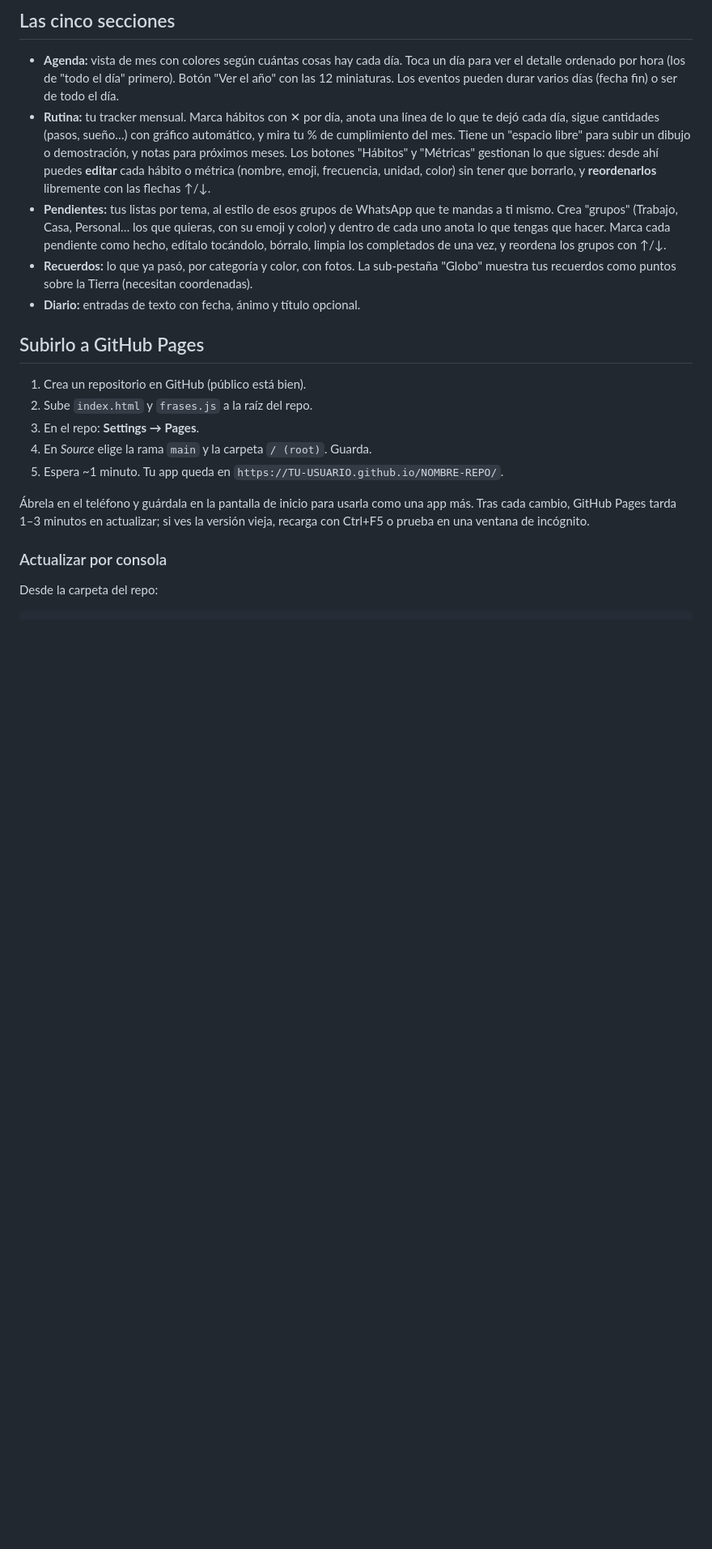
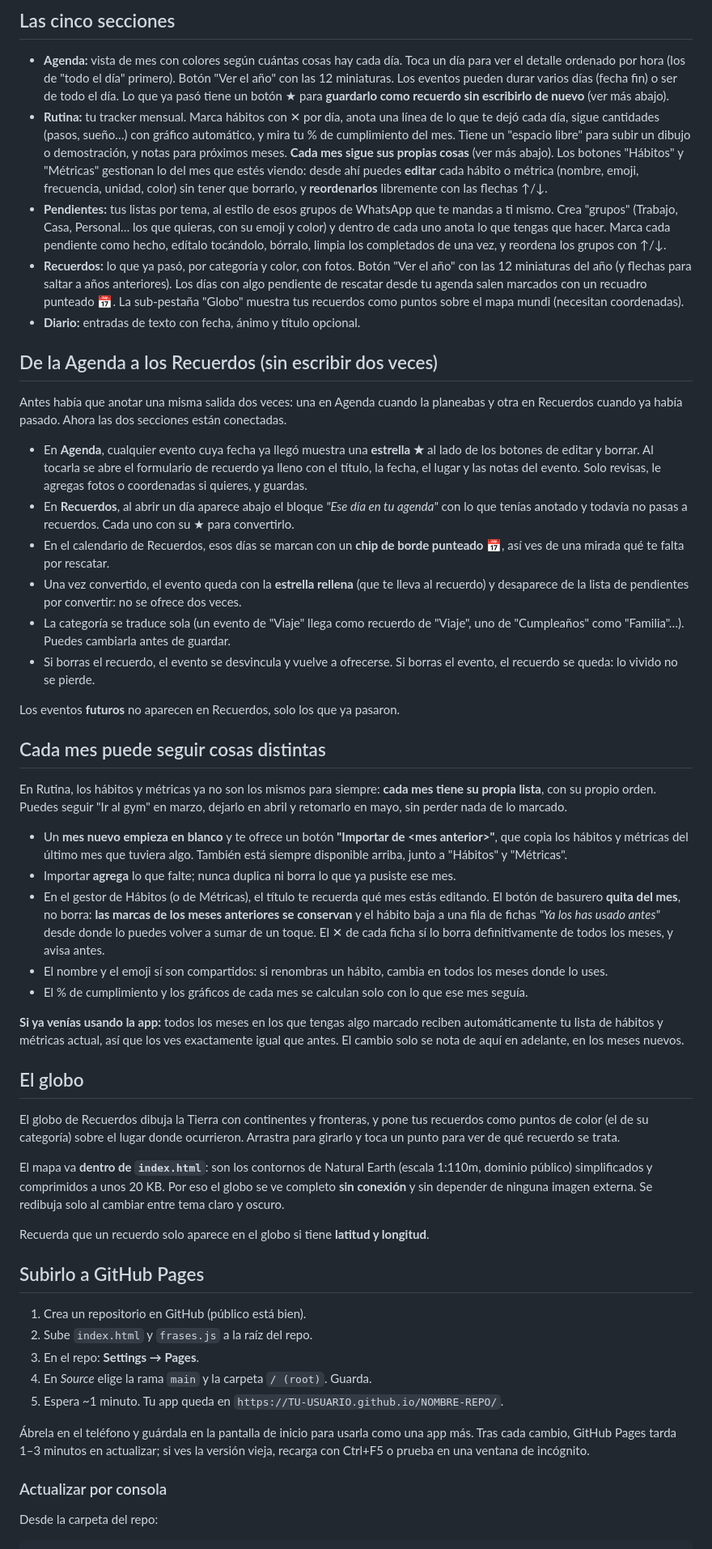
Before and after one commit to sspratz96/mi-almanaque-personal, a Markdown page: README.md, the part around one of its changes. Shown at 81% size. GitHub-like rendering; blank space fills up the shorter version.

Commit message:
Enhance README with feature clarifications
Updated the README to clarify connections between Agenda and Recuerdos, and improved descriptions of features and functionalities.

```diff
--- a/README.md
+++ b/README.md
@@ -38,19 +39,83 @@ con Drive (ver más abajo). Por eso:
 - **Agenda:** vista de mes con colores según cuántas cosas hay cada día. Toca un día para
   ver el detalle ordenado por hora (los de "todo el día" primero). Botón "Ver el año" con
   las 12 miniaturas. Los eventos pueden durar varios días (fecha fin) o ser de todo el día.
+  Lo que ya pasó tiene un botón ★ para **guardarlo como recuerdo sin escribirlo de nuevo**
+  (ver más abajo).
 - **Rutina:** tu tracker mensual. Marca hábitos con ✕ por día, anota una línea de lo que te
   dejó cada día, sigue cantidades (pasos, sueño…) con gráfico automático, y mira tu % de
   cumplimiento del mes. Tiene un "espacio libre" para subir un dibujo o demostración, y
-  notas para próximos meses. Los botones "Hábitos" y "Métricas" gestionan lo que sigues:
-  desde ahí puedes **editar** cada hábito o métrica (nombre, emoji, frecuencia, unidad,
-  color) sin tener que borrarlo, y **reordenarlos** libremente con las flechas ↑/↓.
+  notas para próximos meses. **Cada mes sigue sus propias cosas** (ver más abajo). Los
+  botones "Hábitos" y "Métricas" gestionan lo del mes que estés viendo: desde ahí puedes
+  **editar** cada hábito o métrica (nombre, emoji, frecuencia, unidad, color) sin tener que
+  borrarlo, y **reordenarlos** libremente con las flechas ↑/↓.
 - **Pendientes:** tus listas por tema, al estilo de esos grupos de WhatsApp que te mandas a
   ti mismo. Crea "grupos" (Trabajo, Casa, Personal… los que quieras, con su emoji y color) y
   dentro de cada uno anota lo que tengas que hacer. Marca cada pendiente como hecho, edítalo
   tocándolo, bórralo, limpia los completados de una vez, y reordena los grupos con ↑/↓.
-- **Recuerdos:** lo que ya pasó, por categoría y color, con fotos. La sub-pestaña "Globo"
-  muestra tus recuerdos como puntos sobre la Tierra (necesitan coordenadas).
+- **Recuerdos:** lo que ya pasó, por categoría y color, con fotos. Botón "Ver el año" con
+  las 12 miniaturas del año (y flechas para saltar a años anteriores). Los días con algo
+  pendiente de rescatar desde tu agenda salen marcados con un recuadro punteado 📅. La
+  sub-pestaña "Globo" muestra tus recuerdos como puntos sobre el mapa mundi (necesitan
+  coordenadas).
 - **Diario:** entradas de texto con fecha, ánimo y título opcional.
+
+## De la Agenda a los Recuerdos (sin escribir dos veces)
+
+Antes había que anotar una misma salida dos veces: una en Agenda cuando la planeabas y otra
+en Recuerdos cuando ya había pasado. Ahora las dos secciones están conectadas.
+
+- En **Agenda**, cualquier evento cuya fecha ya llegó muestra una **estrella ★** al lado de
+  los botones de editar y borrar. Al tocarla se abre el formulario de recuerdo ya lleno con
+  el título, la fecha, el lugar y las notas del evento. Solo revisas, le agregas fotos o
+  coordenadas si quieres, y guardas.
+- En **Recuerdos**, al abrir un día aparece abajo el bloque *"Ese día en tu agenda"* con lo
+  que tenías anotado y todavía no pasas a recuerdos. Cada uno con su ★ para convertirlo.
+- En el calendario de Recuerdos, esos días se marcan con un **chip de borde punteado 📅**,
+  así ves de una mirada qué te falta por rescatar.
+- Una vez convertido, el evento queda con la **estrella rellena** (que te lleva al recuerdo)
+  y desaparece de la lista de pendientes por convertir: no se ofrece dos veces.
+- La categoría se traduce sola (un evento de "Viaje" llega como recuerdo de "Viaje", uno de
+  "Cumpleaños" como "Familia"…). Puedes cambiarla antes de guardar.
+- Si borras el recuerdo, el evento se desvincula y vuelve a ofrecerse. Si borras el evento,
+  el recuerdo se queda: lo vivido no se pierde.
+
+Los eventos **futuros** no aparecen en Recuerdos, solo los que ya pasaron.
+
+## Cada mes puede seguir cosas distintas
+
+En Rutina, los hábitos y métricas ya no son los mismos para siempre: **cada mes tiene su
+propia lista**, con su propio orden. Puedes seguir "Ir al gym" en marzo, dejarlo en abril y
+retomarlo en mayo, sin perder nada de lo marcado.
+
+- Un **mes nuevo empieza en blanco** y te ofrece un botón **"Importar de \<mes anterior\>"**,
+  que copia los hábitos y métricas del último mes que tuviera algo. También está siempre
+  disponible arriba, junto a "Hábitos" y "Métricas".
+- Importar **agrega** lo que falte; nunca duplica ni borra lo que ya pusiste ese mes.
+- En el gestor de Hábitos (o de Métricas), el título te recuerda qué mes estás editando. El
+  botón de basurero **quita del mes**, no borra: **las marcas de los meses anteriores se
+  conservan** y el hábito baja a una fila de fichas *"Ya los has usado antes"* desde donde lo
+  puedes volver a sumar de un toque. El ✕ de cada ficha sí lo borra definitivamente de todos
+  los meses, y avisa antes.
+- El nombre y el emoji sí son compartidos: si renombras un hábito, cambia en todos los meses
+  donde lo uses.
+- El % de cumplimiento y los gráficos de cada mes se calculan solo con lo que ese mes seguía.
+
+**Si ya venías usando la app:** todos los meses en los que tengas algo marcado reciben
+automáticamente tu lista de hábitos y métricas actual, así que los ves exactamente igual que
+antes. El cambio solo se nota de aquí en adelante, en los meses nuevos.
+
+## El globo
+
+El globo de Recuerdos dibuja la Tierra con continentes y fronteras, y pone tus recuerdos como
+puntos de color (el de su categoría) sobre el lugar donde ocurrieron. Arrastra para girarlo y
+toca un punto para ver de qué recuerdo se trata.
+
+El mapa va **dentro de `index.html`**: son los contornos de Natural Earth (escala 1:110m,
+dominio público) simplificados y comprimidos a unos 20 KB. Por eso el globo se ve completo
+**sin conexión** y sin depender de ninguna imagen externa. Se redibuja solo al cambiar entre
+tema claro y oscuro.
+
+Recuerda que un recuerdo solo aparece en el globo si tiene **latitud y longitud**.
 
 ## Subirlo a GitHub Pages
 
```
Also changed, not shown: other parts of README.md (+7 -4 lines).
